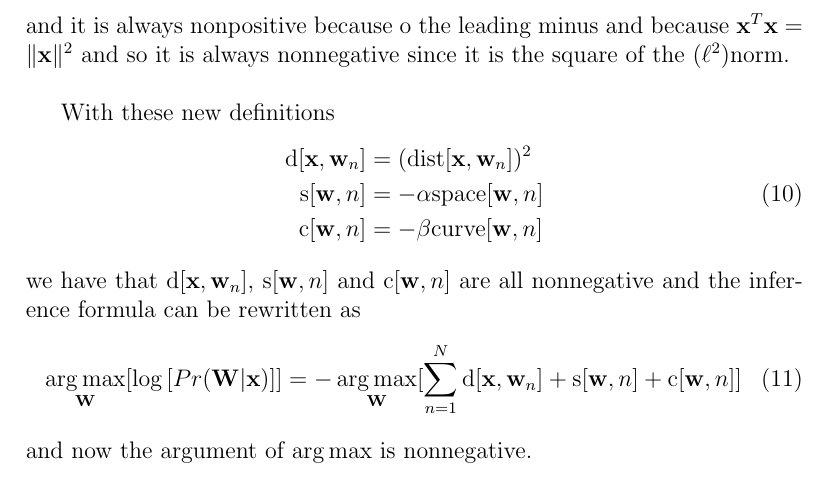
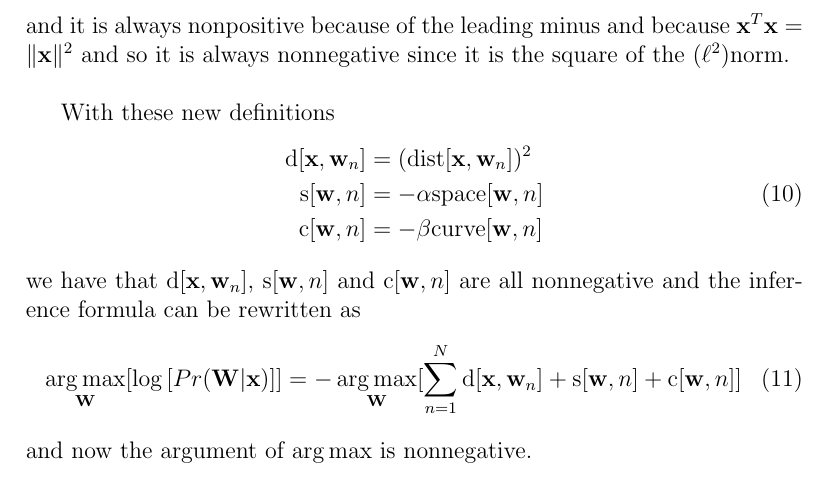
Before and after one commit to alessandro-gentilini/opencv_exercises-snakes, a LaTeX paper (snakes.tex): part of page 3 of 3, cut so that both start at the same text. Compiled offline with pdfLaTeX.

Commit message:
Fix typo

```diff
--- a/snakes.tex
+++ b/snakes.tex
@@ -86,7 +86,7 @@ The curvature term is formula (17.6)
 \begin{equation}
 \text{curve}[\mathbf{w},n]= - \left(\mathbf{w}_{n-1}-2\mathbf{w}_{n}+\mathbf{w}_{n+1}\right)^T\left(\mathbf{w}_{n-1}-2\mathbf{w}_{n}+\mathbf{w}_{n+1}\right)
 \end{equation}
-and it is always nonpositive because o the leading minus and because $\mathbf{x}^T\mathbf{x}=\|\mathbf{x}\|^2$ and so it is always nonnegative since it is the square of the ($\ell^2$)norm.\\
+and it is always nonpositive because of the leading minus and because $\mathbf{x}^T\mathbf{x}=\|\mathbf{x}\|^2$ and so it is always nonnegative since it is the square of the ($\ell^2$)norm.\\
 
 With these new definitions
 \begin{equation}
```
